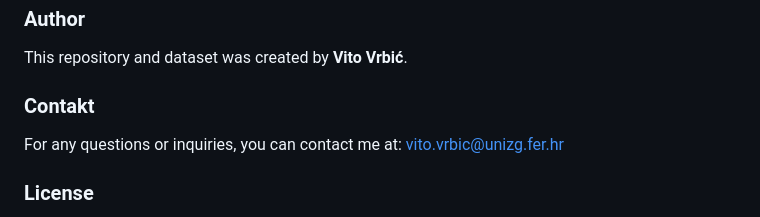
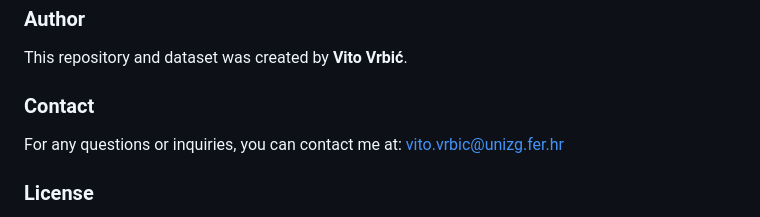
Before and after one commit to vito-vrbic/OR-Laboratorij, a Markdown page: README.md, the part around the change. GitHub-like rendering.

```diff
--- a/README.md
+++ b/README.md
@@ -146,7 +146,7 @@ October 2024.
 This repository and dataset was created by **Vito Vrbić**.
 
 
-### Contakt
+### Contact
 
 For any questions or inquiries, you can contact me at: vito.vrbic@unizg.fer.hr
 
```
